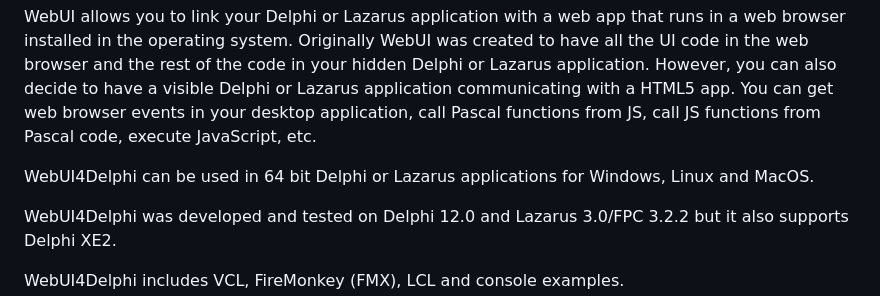
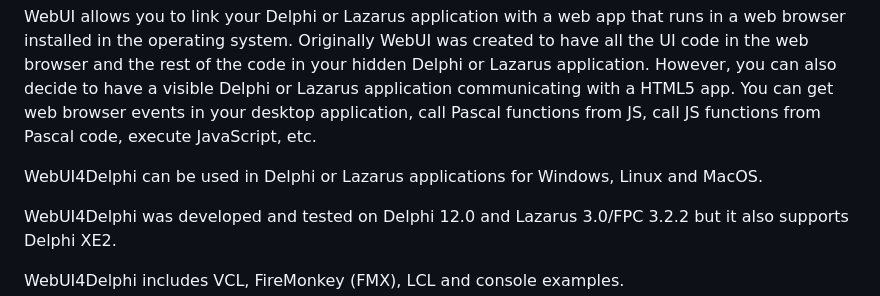
Before and after one commit to salvadordf/WebUI4Delphi, a Markdown page: README.md, the part around the change. Rendered like a GitHub page.

Commit message:
Added 32bit support

```diff
--- a/README.md
+++ b/README.md
@@ -4,7 +4,7 @@ WebUI4Delphi is a [WebUI](https://github.com/webui-dev/webui) wrapper, which all
 WebUI allows you to link your Delphi or Lazarus application with a web app that runs in a web browser installed in the operating system. Originally WebUI was created to have all the UI code in the web browser and the rest of the code in your hidden Delphi or Lazarus application.
 However, you can also decide to have a visible Delphi or Lazarus application communicating with a HTML5 app. You can get web browser events in your desktop application, call Pascal functions from JS, call JS functions from Pascal code, execute JavaScript, etc.
 
-WebUI4Delphi can be used in 64 bit Delphi or Lazarus applications for Windows, Linux and MacOS.
+WebUI4Delphi can be used in Delphi or Lazarus applications for Windows, Linux and MacOS.
 
 WebUI4Delphi was developed and tested on Delphi 12.0 and Lazarus 3.0/FPC 3.2.2 but it also supports Delphi XE2.
 
```
